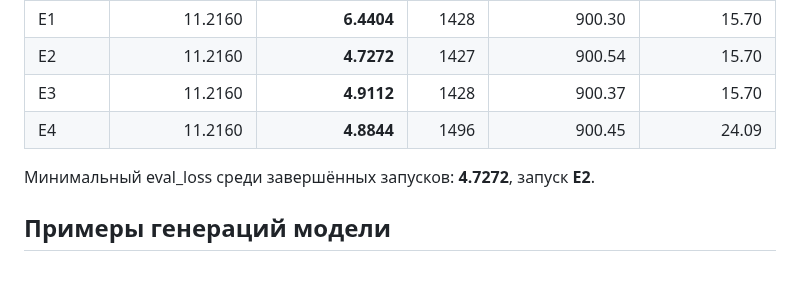
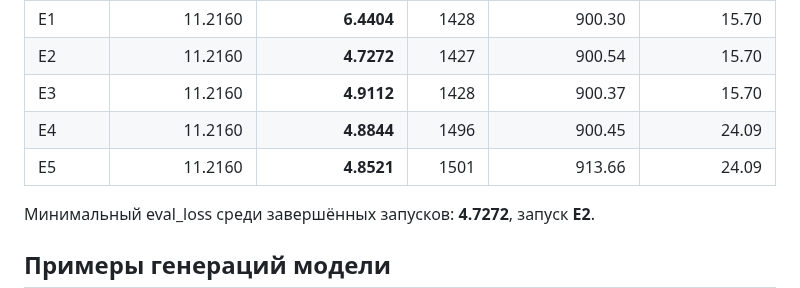
Before and after one commit to DenisMRH/llm-hse-course, a Markdown page: hw1_report.md, the part around one of its changes. Rendered like a GitHub page; blank space fills up the shorter version.

```diff
--- a/hw1_report.md
+++ b/hw1_report.md
@@ -46,6 +48,7 @@
 | E2 | 11.2160 | **4.7272** | 1427 | 900.54 | 15.70 |
 | E3 | 11.2160 | **4.9112** | 1428 | 900.37 | 15.70 |
 | E4 | 11.2160 | **4.8844** | 1496 | 900.45 | 24.09 |
+| E5 | 11.2160 | **4.8521** | 1501 | 913.66 | 24.09 |
 
 Минимальный eval_loss среди завершённых запусков: **4.7272**, запуск **E2**.
 
```
Also changed, not shown: other parts of hw1_report.md (+5 -3 lines), results/e5_fused_loss.png (added), results/eval_loss_comparison.png, results/train_loss_comparison.png, 6 other files.
